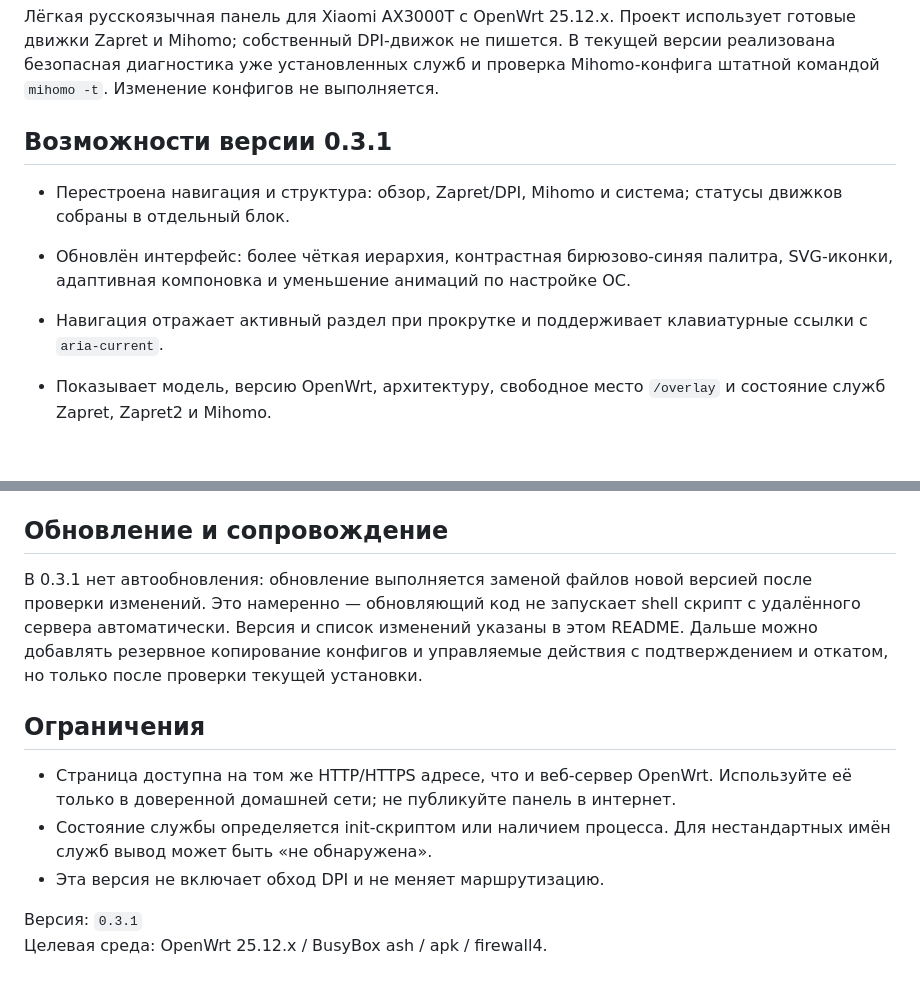
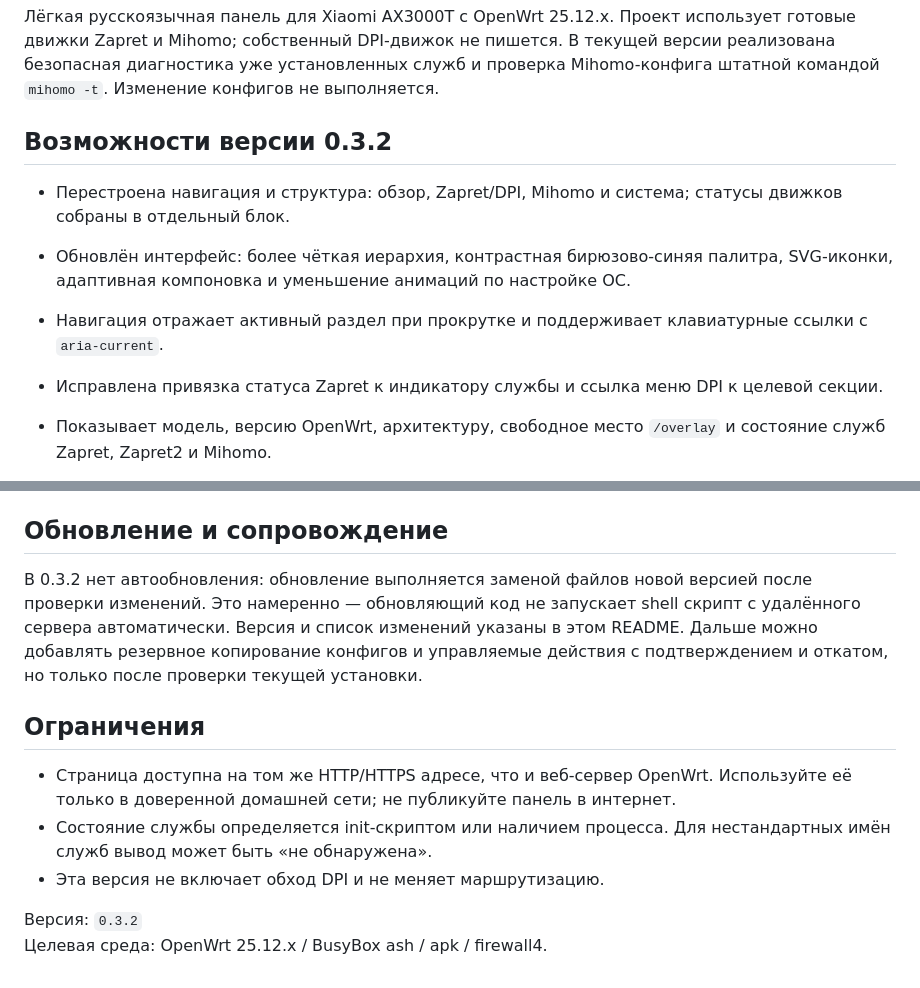
Before and after one commit to averments-tech/sk, a Markdown page: routercare-openwrt/README.md, 2 parts joined by grey strips. Rendered like a GitHub page; blank space fills up the shorter version.

Commit message:
docs: describe RouterCare 0.3.2

```diff
--- a/routercare-openwrt/README.md
+++ b/routercare-openwrt/README.md
@@ -6,11 +6,12 @@
 проверка Mihomo-конфига штатной командой `mihomo -t`. Изменение конфигов не
 выполняется.
 
-## Возможности версии 0.3.1
+## Возможности версии 0.3.2
 
 - Перестроена навигация и структура: обзор, Zapret/DPI, Mihomo и система; статусы движков собраны в отдельный блок.
 - Обновлён интерфейс: более чёткая иерархия, контрастная бирюзово-синяя палитра, SVG-иконки, адаптивная компоновка и уменьшение анимаций по настройке ОС.
 - Навигация отражает активный раздел при прокрутке и поддерживает клавиатурные ссылки с `aria-current`.
+- Исправлена привязка статуса Zapret к индикатору службы и ссылка меню DPI к целевой секции.
 
 - Показывает модель, версию OpenWrt, архитектуру, свободное место `/overlay` и
   состояние служб Zapret, Zapret2 и Mihomo.
@@ -67,7 +68,7 @@ RouterCare. Резервные копии остаются в `/root/routercare-
 
 ## Обновление и сопровождение
 
-В 0.3.1 нет автообновления: обновление выполняется заменой файлов новой версией
+В 0.3.2 нет автообновления: обновление выполняется заменой файлов новой версией
 после проверки изменений. Это намеренно — обновляющий код не запускает shell
 скрипт с удалённого сервера автоматически. Версия и список изменений указаны в
 этом README. Дальше можно добавлять резервное копирование конфигов и управляемые
@@ -82,5 +83,5 @@ RouterCare. Резервные копии остаются в `/root/routercare-
   нестандартных имён служб вывод может быть «не обнаружена».
 - Эта версия не включает обход DPI и не меняет маршрутизацию.
 
-Версия: `0.3.1`
+Версия: `0.3.2`
 Целевая среда: OpenWrt 25.12.x / BusyBox ash / apk / firewall4.
```
